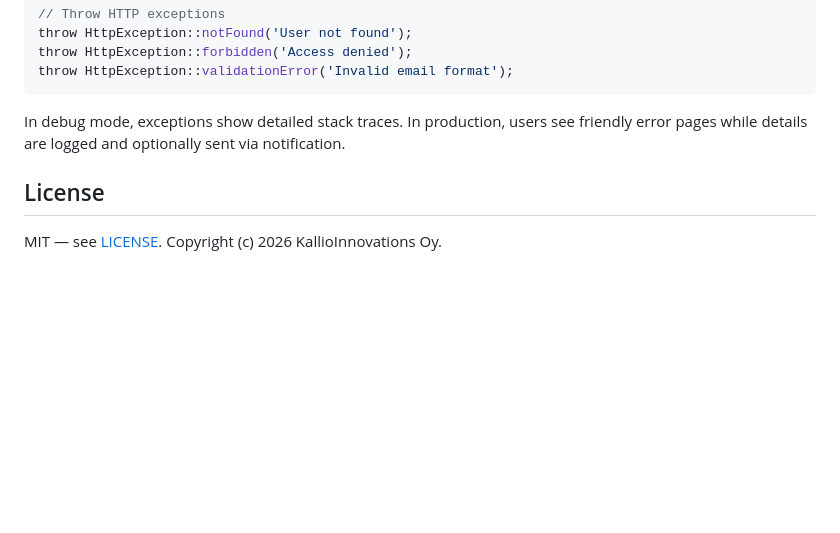
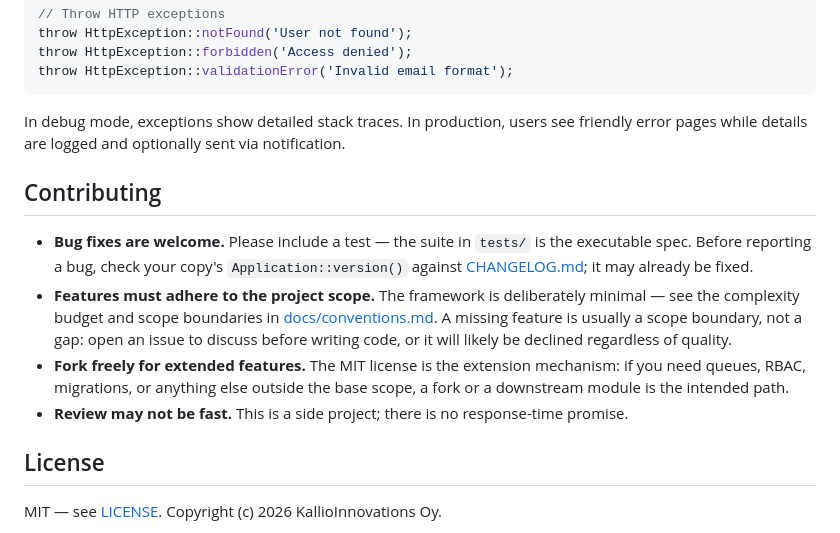
Before and after one commit to KallioInnovations-Oy/kalliomicro, a Markdown page: README.md, the part around the change. Rendered like a GitHub page; blank space fills up the shorter version.

Commit message:
docs: contribution expectations in README
Fixes welcome with a test; features gated on project scope with
issue-first discussion; forks are the path for extended features;
review pace is best-effort.

Co-Authored-By: Claude Fable 5 <noreply@anthropic.com>

```diff
--- a/README.md
+++ b/README.md
@@ -389,6 +389,23 @@ throw HttpException::validationError('Invalid email format');
 
 In debug mode, exceptions show detailed stack traces. In production, users see friendly error pages while details are logged and optionally sent via notification.
 
+## Contributing
+
+- **Bug fixes are welcome.** Please include a test — the suite in `tests/` is
+  the executable spec. Before reporting a bug, check your copy's
+  `Application::version()` against [CHANGELOG.md](CHANGELOG.md); it may already
+  be fixed.
+- **Features must adhere to the project scope.** The framework is deliberately
+  minimal — see the complexity budget and scope boundaries in
+  [docs/conventions.md](docs/conventions.md). A missing feature is usually a
+  scope boundary, not a gap: open an issue to discuss before writing code, or
+  it will likely be declined regardless of quality.
+- **Fork freely for extended features.** The MIT license is the extension
+  mechanism: if you need queues, RBAC, migrations, or anything else outside
+  the base scope, a fork or a downstream module is the intended path.
+- **Review may not be fast.** This is a side project; there is no response-time
+  promise.
+
 ## License
 
 MIT — see [LICENSE](LICENSE). Copyright (c) 2026 KallioInnovations Oy.
```
